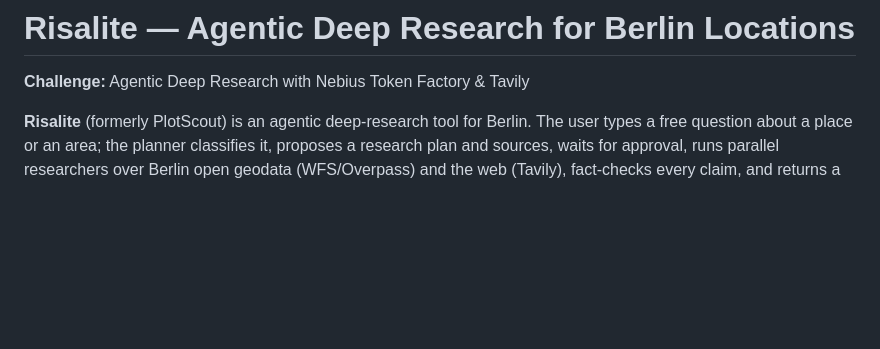
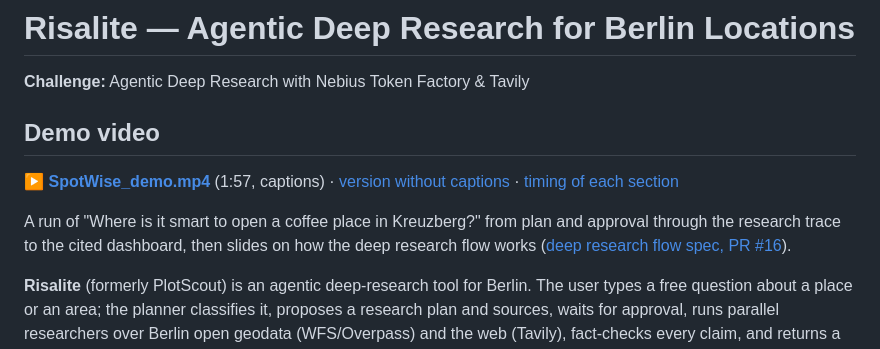
Before and after one commit to roger704/Risalite-hackathon, a Markdown page: README.md, the part around the change. Drawn GitHub-style; blank space fills up the shorter version.

Commit message:
README: link demo video at the top
Co-Authored-By: Devin AI <158243242+devin-ai-integration[bot]@users.noreply.github.com>

```diff
--- a/README.md
+++ b/README.md
@@ -1,6 +1,12 @@
 # Risalite — Agentic Deep Research for Berlin Locations
 
 **Challenge:** Agentic Deep Research with Nebius Token Factory & Tavily
+
+## Demo video
+
+▶ **[SpotWise_demo.mp4](docs/video/SpotWise_demo.mp4)** (1:57, captions) · [version without captions](docs/video/SpotWise_demo_nocaptions.mp4) · [timing of each section](docs/video/README.md)
+
+A run of "Where is it smart to open a coffee place in Kreuzberg?" from plan and approval through the research trace to the cited dashboard, then slides on how the deep research flow works ([deep research flow spec, PR #16](https://github.com/roger704/Risalite-hackathon/pull/16)).
 
 **Risalite** (formerly PlotScout) is an agentic deep-research tool for Berlin. The user types a free question about a place or an area; the planner classifies it, proposes a research plan and sources, waits for approval, runs parallel researchers over Berlin open geodata (WFS/Overpass) and the web (Tavily), fact-checks every claim, and returns a one-page dashboard: summary, ranked findings, an interactive map, sources, and trace.
 
```
